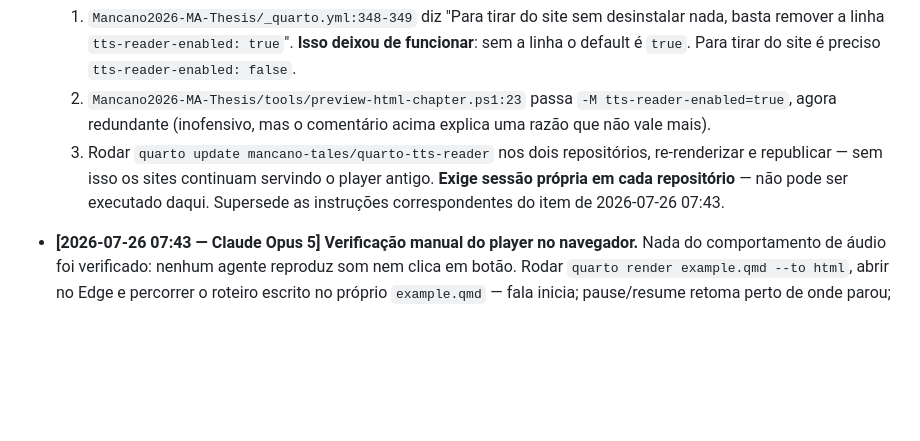
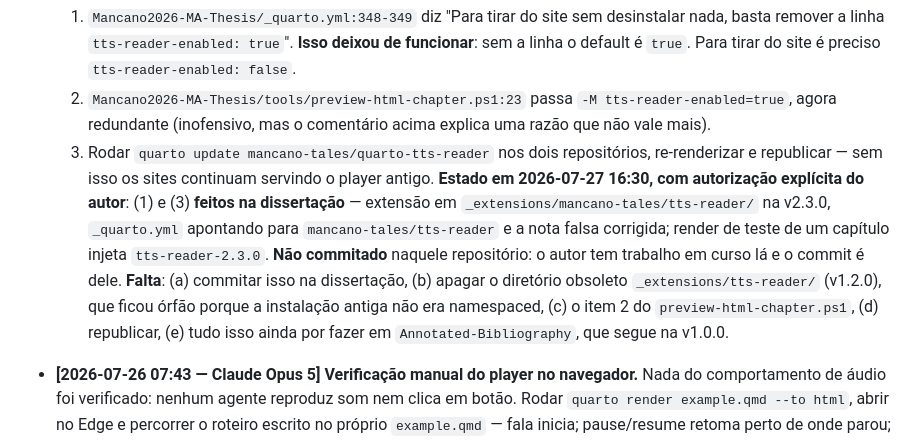
Before and after one commit to mancano-tales/quarto-tts-reader, a Markdown page: TODO.md, the part around the change. Rendered like a GitHub page; blank space fills up the shorter version.

Commit message:
docs: registra o estado da atualizacao da extensao na dissertacao
Extensao atualizada para 2.3.0 em Mancano2026-MA-Thesis com autorizacao
explicita do autor, filtro reapontado para mancano-tales/tts-reader e nota
falsa sobre o kill switch corrigida. Nao commitado la: o autor tem trabalho em
curso naquele repositorio.

Co-Authored-By: Claude Opus 5 <noreply@anthropic.com>

```diff
--- a/TODO.md
+++ b/TODO.md
@@ -8,7 +8,7 @@
   1. `Mancano2026-MA-Thesis/_quarto.yml:348-349` diz "Para tirar do site sem desinstalar nada, basta remover a linha `tts-reader-enabled: true`". **Isso deixou de funcionar**: sem a linha o default é `true`. Para tirar do site é preciso `tts-reader-enabled: false`.
   2. `Mancano2026-MA-Thesis/tools/preview-html-chapter.ps1:23` passa `-M tts-reader-enabled=true`, agora redundante (inofensivo, mas o comentário acima explica uma razão que não vale mais).
   3. Rodar `quarto update mancano-tales/quarto-tts-reader` nos dois repositórios, re-renderizar e republicar — sem isso os sites continuam servindo o player antigo.
-  **Exige sessão própria em cada repositório** — não pode ser executado daqui. Supersede as instruções correspondentes do item de 2026-07-26 07:43.
+  **Estado em 2026-07-27 16:30, com autorização explícita do autor**: (1) e (3) **feitos na dissertação** — extensão em `_extensions/mancano-tales/tts-reader/` na v2.3.0, `_quarto.yml` apontando para `mancano-tales/tts-reader` e a nota falsa corrigida; render de teste de um capítulo injeta `tts-reader-2.3.0`. **Não commitado** naquele repositório: o autor tem trabalho em curso lá e o commit é dele. **Falta**: (a) commitar isso na dissertação, (b) apagar o diretório obsoleto `_extensions/tts-reader/` (v1.2.0), que ficou órfão porque a instalação antiga não era namespaced, (c) o item 2 do `preview-html-chapter.ps1`, (d) republicar, (e) tudo isso ainda por fazer em `Annotated-Bibliography`, que segue na v1.0.0.
 
 - **[2026-07-26 07:43 — Claude Opus 5]** **Verificação manual do player no navegador.** Nada do comportamento de áudio foi verificado: nenhum agente reproduz som nem clica em botão. Rodar `quarto render example.qmd --to html`, abrir no Edge e percorrer o roteiro escrito no próprio `example.qmd` — fala inicia; pause/resume retoma perto de onde parou; clique numa palavra começa dali; links de citação navegam sem iniciar a leitura; o texto **não** salta enquanto as palavras acendem; o epígrafe é lido **uma** vez; com voz "Natural"/"Online" o bloco inteiro destaca em vez de a interface travar. *Bloqueia o uso na dissertação.*
 
```
